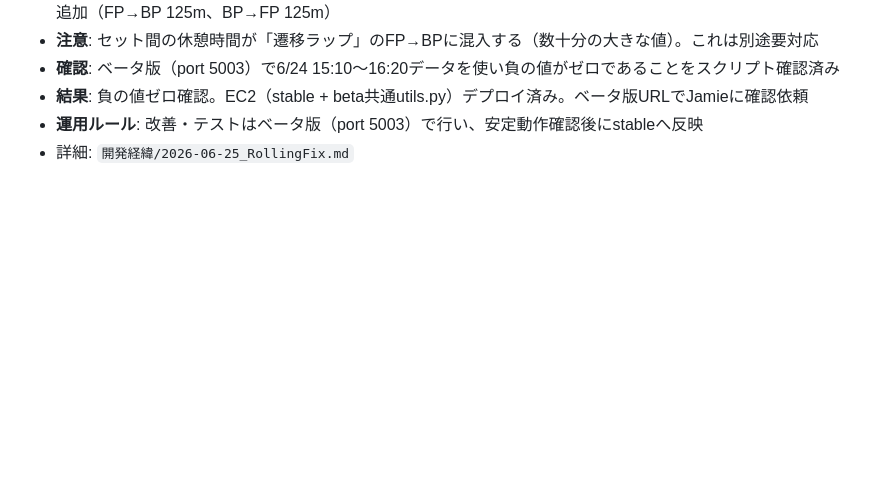
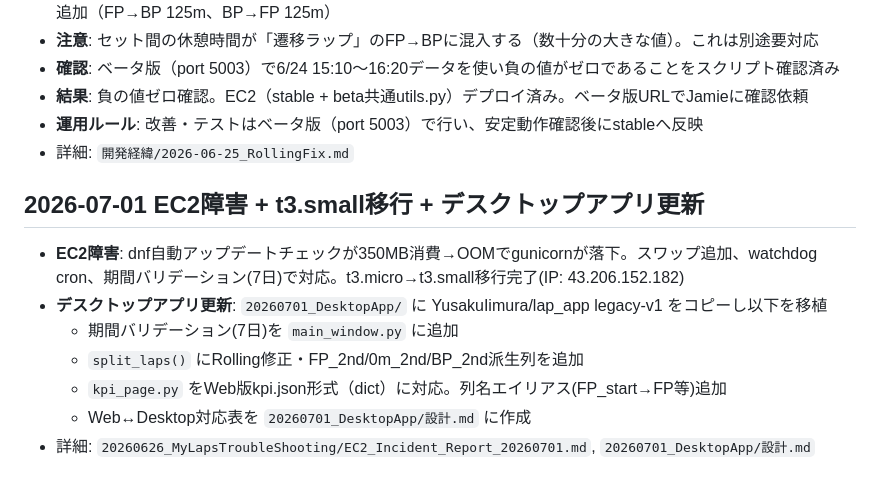
Before and after one commit to FIT-UCHIDA/MyLapsWbbAppsForJamie, a Markdown page: 開発経緯.md, the part around the change. Rendered like a GitHub page; blank space fills up the shorter version.

Commit message:
Update 開発経緯.md: log EC2 incident + desktop app port (2026-07-01)
Co-Authored-By: Claude Sonnet 4.6 <noreply@anthropic.com>

```diff
--- a/開発経緯.md
+++ b/開発経緯.md
@@ -103,3 +103,12 @@
 - **結果**: 負の値ゼロ確認。EC2（stable + beta共通utils.py）デプロイ済み。ベータ版URLでJamieに確認依頼
 - **運用ルール**: 改善・テストはベータ版（port 5003）で行い、安定動作確認後にstableへ反映
 - 詳細: `開発経緯/2026-06-25_RollingFix.md`
+
+## 2026-07-01 EC2障害 + t3.small移行 + デスクトップアプリ更新
+- **EC2障害**: dnf自動アップデートチェックが350MB消費→OOMでgunicornが落下。スワップ追加、watchdog cron、期間バリデーション(7日)で対応。t3.micro→t3.small移行完了(IP: 43.206.152.182)
+- **デスクトップアプリ更新**: `20260701_DesktopApp/` に YusakuIimura/lap_app legacy-v1 をコピーし以下を移植
+  - 期間バリデーション(7日)を `main_window.py` に追加
+  - `split_laps()` にRolling修正・FP_2nd/0m_2nd/BP_2nd派生列を追加
+  - `kpi_page.py` をWeb版kpi.json形式（dict）に対応。列名エイリアス(FP_start→FP等)追加
+  - Web↔Desktop対応表を `20260701_DesktopApp/設計.md` に作成
+- 詳細: `20260626_MyLapsTroubleShooting/EC2_Incident_Report_20260701.md`, `20260701_DesktopApp/設計.md`
```
